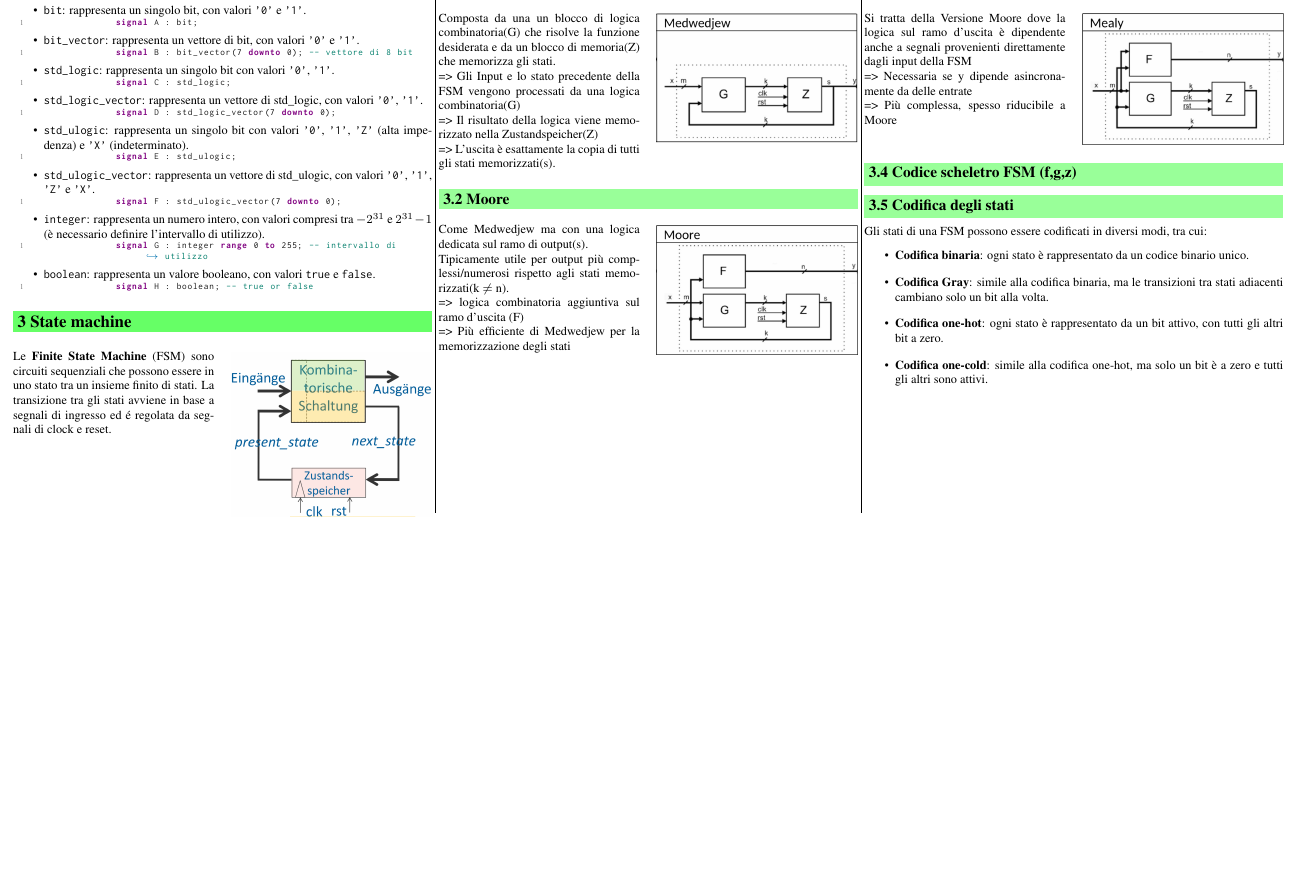
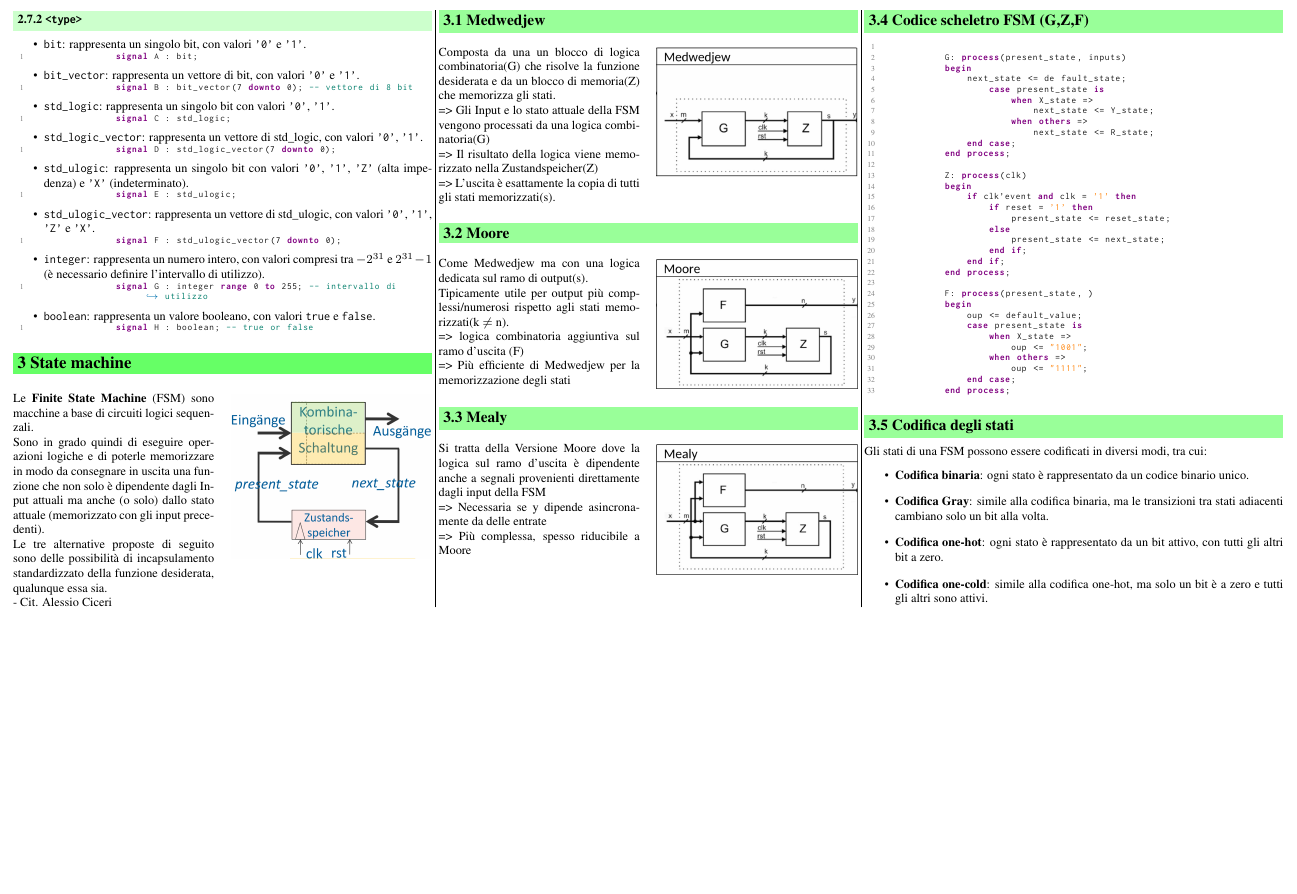
Before and after one commit to Rin-Ha-n/DigDes, a LaTeX document (DigDes.tex, which reads section/StateMachine.tex): part of page 2 of 2, cut so that both start at the same text, the shorter picture padded with empty space. The pictures show the PDF file DigDes.pdf that the author committed with the source.

Commit message:
Completed FSM?

```diff
--- a/section/StateMachine.tex
+++ b/section/StateMachine.tex
@@ -1,8 +1,13 @@
 \section{State machine}
     \begin{minipage}[t]{0.48\columnwidth}
         \vspace{0pt} % <-- ensures top alignment
-        Le \textbf{Finite State Machine} (FSM) sono circuiti sequenziali che possono essere in uno stato tra un insieme finito di stati.
-        La transizione tra gli stati avviene in base a segnali di ingresso ed é regolata da segnali di clock e reset.
+        Le \textbf{Finite State Machine} (FSM) sono macchine a base di circuiti logici sequenzali.\\
+        Sono in grado quindi
+        di eseguire operazioni logiche e di poterle memorizzare in modo da consegnare in uscita una funzione
+        che non solo è dipendente dagli Input attuali ma anche (o solo) dallo stato attuale (memorizzato con gli input precedenti).\\
+        Le tre alternative proposte di seguito sono delle possibilità di incapsulamento standardizzato
+        della funzione desiderata, qualunque essa sia.\\
+        - Cit. Alessio Ciceri
     \end{minipage}
     \hfill
     \begin{minipage}[t]{0.48\columnwidth}
@@ -18,7 +23,7 @@
         \vspace{0pt} % <-- ensures top alignment
         Composta da una un blocco di logica combinatoria(G) che risolve la funzione desiderata e da un blocco di memoria(Z)
         che memorizza gli stati.\\
-        => Gli Input e lo stato precedente della FSM vengono processati da una logica combinatoria(G)\\
+        => Gli Input e lo stato attuale della FSM vengono processati da una logica combinatoria(G)\\
         => Il risultato della logica viene memorizzato nella Zustandspeicher(Z)\\
         => L'uscita è esattamente la copia di tutti gli stati memorizzati(s).
     \end{minipage}%
@@ -60,7 +65,43 @@
 
 
 % ==================================== CODICE SCHELETRO FSM ====================================
-    \subsection{Codice scheletro FSM (f,g,z)}
+    \subsection{Codice scheletro FSM (G,Z,F)}
+        \begin{lstlisting}[language=VHDL, escapeinside={(*@}{@*)}]
+
+            G: process(present_state, inputs)
+            begin
+                next_state <= de fault_state;
+                    case present_state is
+                        when X_state =>
+                            next_state <= Y_state;
+                        when others =>
+                            next_state <= R_state;
+                end case;
+            end process;
+
+            Z: process(clk)
+            begin
+                if clk(*@'@*)event and clk = '1' then
+                    if reset = '1' then
+                        present_state <= reset_state;
+                    else
+                        present_state <= next_state;
+                    end if;
+                end if;
+            end process;
+
+            F: process(present_state, …)
+            begin
+                oup <= default_value;
+                case present_state is
+                    when X_state =>
+                        oup <= "1001";
+                    when others =>
+                        oup <= "1111";
+                end case;
+            end process;
+
+        \end{lstlisting}
 
 
 % ==================================== CODIFICA DEGLI STATI ====================================
```
Also changed, not shown: DigDes.tex (+1 -0 lines), section/ProgrammazioneVHDL.tex (+2 -2 lines), DigDes.pdf, Images/BubbleDiagram.png (added).
